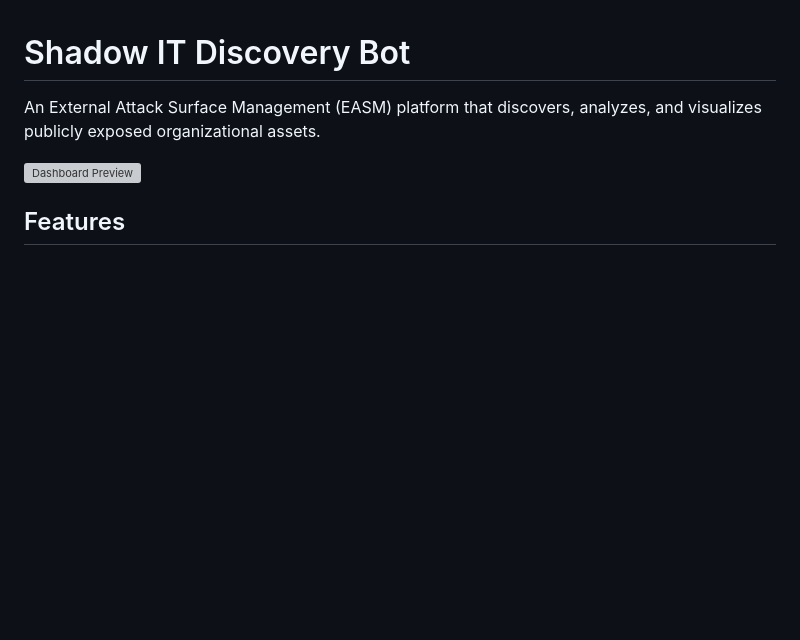
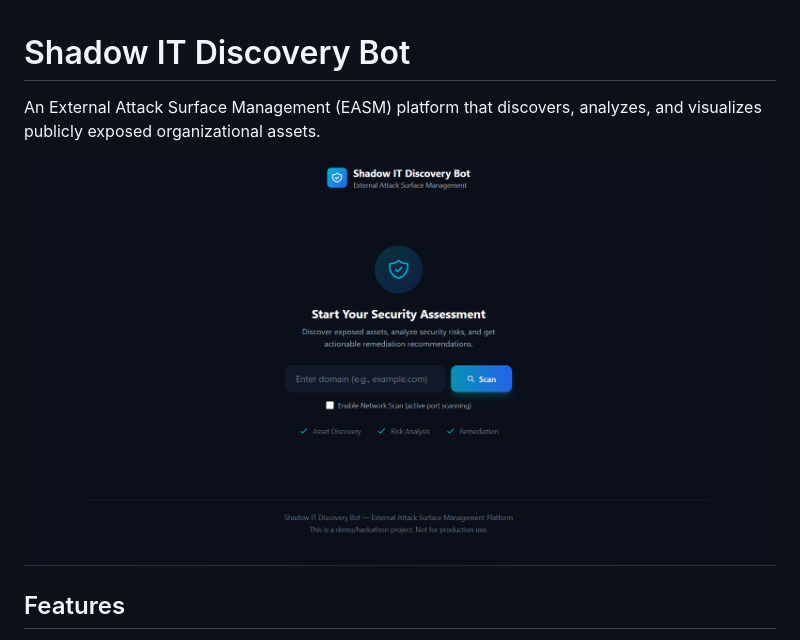
Before and after one commit to Ronak-jain-afk/SIDB, a Markdown page: README.md, the part around the change. GitHub-like rendering; pictures changed too: dashboard-preview.png (added); blank space fills up the shorter version; grey boxes are pictures that could not be loaded.

Commit message:
added dashboard image to readme

```diff
--- a/README.md
+++ b/README.md
@@ -2,7 +2,7 @@
 
 An External Attack Surface Management (EASM) platform that discovers, analyzes, and visualizes publicly exposed organizational assets.
 
-![Dashboard Preview](docs/dashboard-preview.png)
+![Dashboard Preview](dashboard-preview.png)
 
 ## Features
 
```
